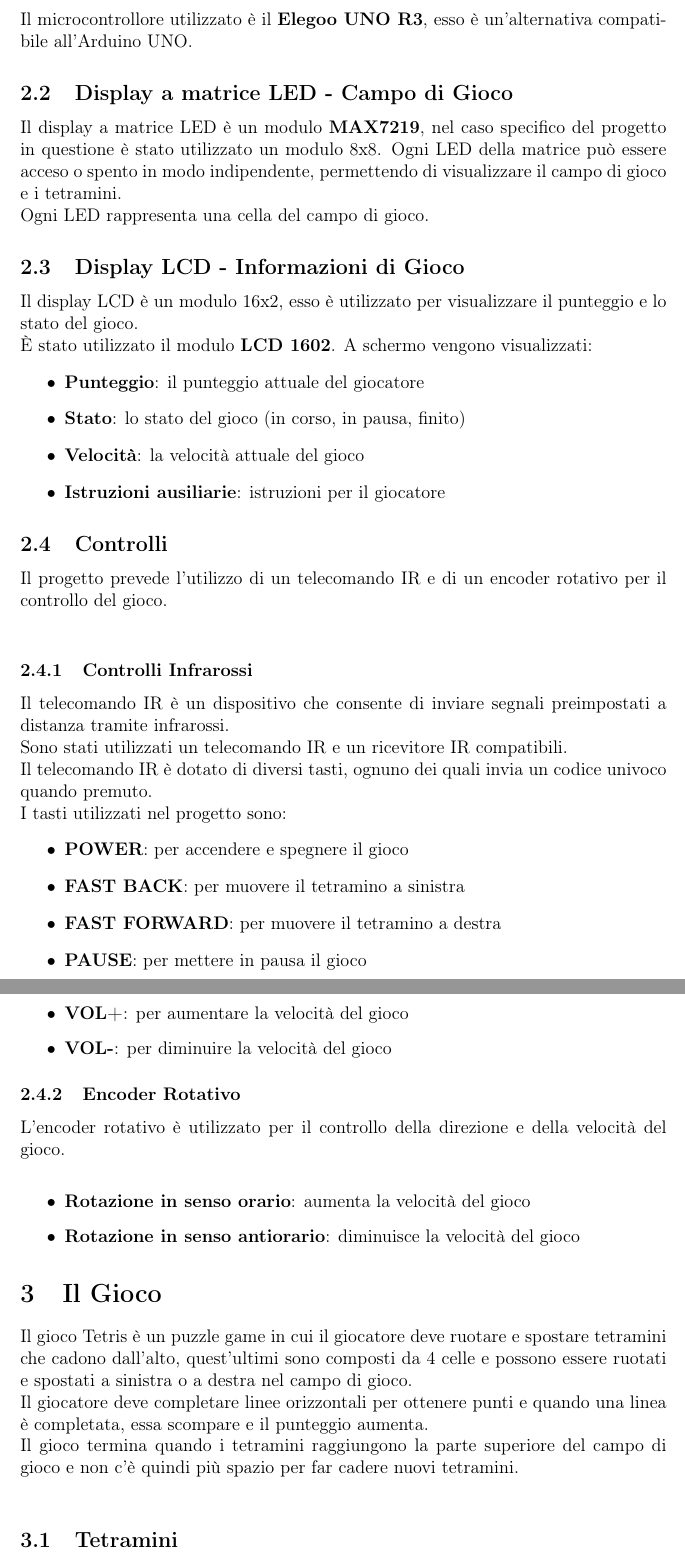
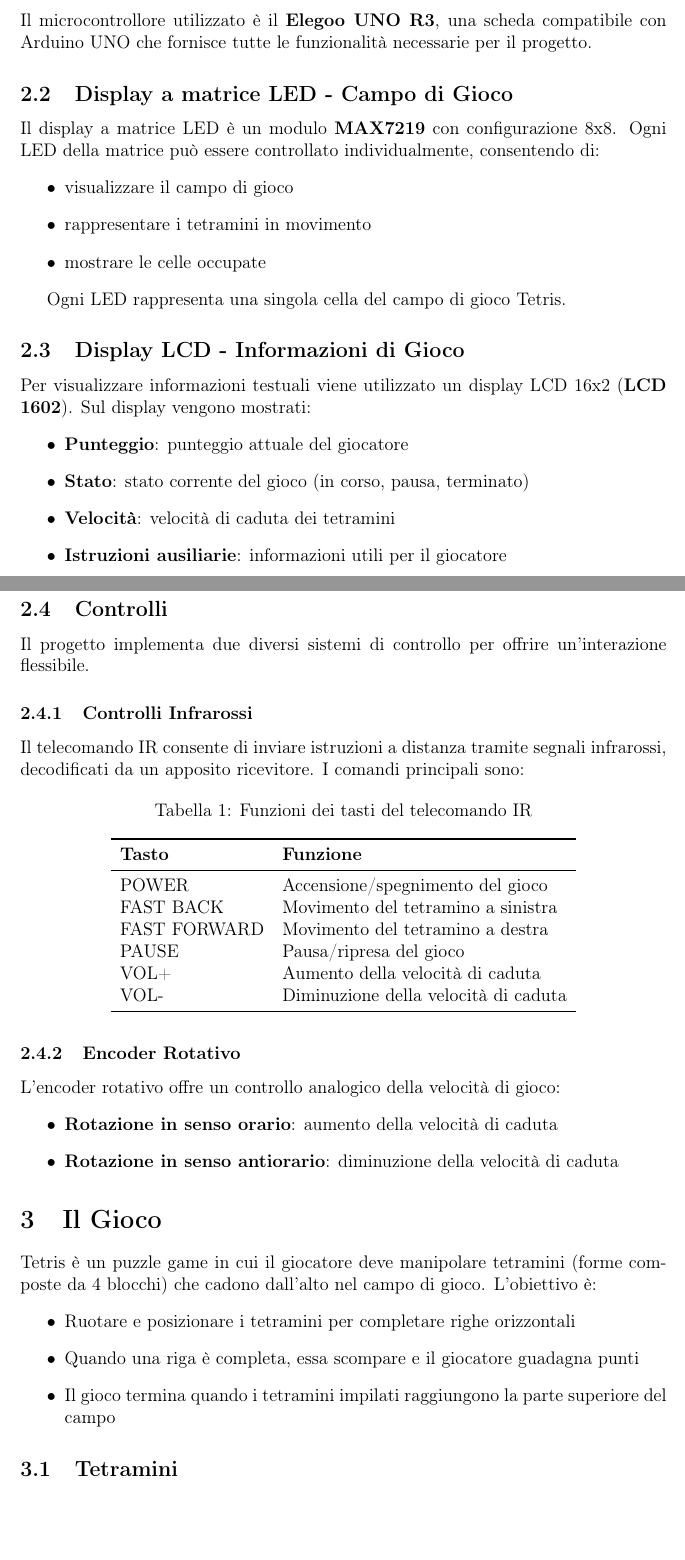
Before and after one commit to enricoferraiolo/tetris_arduino, a LaTeX document (report/report.tex): two parts of pages 4 and 5 of 7 before the commit and two parts of pages 3 and 4 of 7 after it, joined at a grey line, cut so that both start at the same text, the shorter picture padded with empty space. Compiled offline with pdfLaTeX.

Commit message:
fix: update report.tex for improved structure and clarity, including section labels and formatting adjustments

```diff
--- a/report/report.tex
+++ b/report/report.tex
@@ -62,51 +104,71 @@
 Di seguito vengono elencati e descritti i componenti hardware utilizzati per il progetto.
 
 \subsection{Microcontrollore}
-Il microcontrollore utilizzato è il \textbf{Elegoo UNO R3}, esso è un'alternativa compatibile all'Arduino UNO.
+\label{subsec:microcontrollore}
+Il microcontrollore utilizzato è il \textbf{Elegoo UNO R3}, una scheda compatibile con Arduino UNO che fornisce tutte le funzionalità necessarie per il progetto.
 
 \subsection{Display a matrice LED - Campo di Gioco}
-Il display a matrice LED è un modulo \textbf{MAX7219}, nel caso specifico del progetto in questione è stato utilizzato un modulo 8x8.
-Ogni LED della matrice può essere acceso o spento in modo indipendente, permettendo di visualizzare il campo di gioco e i tetramini.\\
-Ogni LED rappresenta una cella del campo di gioco.
+\label{subsec:display-matrice}
+Il display a matrice LED è un modulo \textbf{MAX7219} con configurazione 8x8. Ogni LED della matrice può essere controllato individualmente, consentendo di:
+\begin{itemize}
+    \item visualizzare il campo di gioco
+    \item rappresentare i tetramini in movimento
+    \item mostrare le celle occupate
+\end{itemize}
+
+Ogni LED rappresenta una singola cella del campo di gioco Tetris.
 
 \subsection{Display LCD - Informazioni di Gioco}
-Il display LCD è un modulo 16x2, esso è utilizzato per visualizzare il punteggio e lo stato del gioco.\\
-È stato utilizzato il modulo \textbf{LCD 1602}.
-A schermo vengono visualizzati:
+\label{subsec:display-lcd}
+Per visualizzare informazioni testuali viene utilizzato un display LCD 16x2 (\textbf{LCD 1602}). Sul display vengono mostrati:
 \begin{itemize}
-    \item \textbf{Punteggio}: il punteggio attuale del giocatore
-    \item \textbf{Stato}: lo stato del gioco (in corso, in pausa, finito)
-    \item \textbf{Velocità}: la velocità attuale del gioco
-    \item \textbf{Istruzioni ausiliarie}: istruzioni per il giocatore
+    \item \textbf{Punteggio}: punteggio attuale del giocatore
+    \item \textbf{Stato}: stato corrente del gioco (in corso, pausa, terminato)
+    \item \textbf{Velocità}: velocità di caduta dei tetramini
+    \item \textbf{Istruzioni ausiliarie}: informazioni utili per il giocatore
 \end{itemize}
 
 \subsection{Controlli}
-Il progetto prevede l'utilizzo di un telecomando IR e di un encoder rotativo per il controllo del gioco.\\
+\label{subsec:controlli}
+Il progetto implementa due diversi sistemi di controllo per offrire un'interazione flessibile.
 
 \subsubsection{Controlli Infrarossi}
-Il telecomando IR è un dispositivo che consente di inviare segnali preimpostati a distanza tramite infrarossi.\\
-Sono stati utilizzati un telecomando IR e un ricevitore IR compatibili.\\
-Il telecomando IR è dotato di diversi tasti, ognuno dei quali invia un codice univoco quando premuto.\\
-I tasti utilizzati nel progetto sono:
+\label{subsubsec:controlli-ir}
+Il telecomando IR consente di inviare istruzioni a distanza tramite segnali infrarossi, decodificati da un apposito ricevitore. I comandi principali sono:
+
+\begin{table}[H]
+    \centering
+    \caption{Funzioni dei tasti del telecomando IR}
+    \label{tab:ir-functions}
+    \begin{tabular}{ll}
+        \toprule
+        \textbf{Tasto} & \textbf{Funzione}                    \\
+        \midrule
+        POWER          & Accensione/spegnimento del gioco     \\
+        FAST BACK      & Movimento del tetramino a sinistra   \\
+        FAST FORWARD   & Movimento del tetramino a destra     \\
+        PAUSE          & Pausa/ripresa del gioco              \\
+        VOL+           & Aumento della velocità di caduta     \\
+        VOL-           & Diminuzione della velocità di caduta \\
+        \bottomrule
+    \end{tabular}
+\end{table}
+
+\subsubsection{Encoder Rotativo}
+\label{subsubsec:encoder}
+L'encoder rotativo offre un controllo analogico della velocità di gioco:
 \begin{itemize}
-    \item \textbf{POWER}: per accendere e spegnere il gioco
-    \item \textbf{FAST BACK}: per muovere il tetramino a sinistra
-    \item \textbf{FAST FORWARD}: per muovere il tetramino a destra
-    \item \textbf{PAUSE}: per mettere in pausa il gioco
-    \item \textbf{VOL+}: per aumentare la velocità del gioco
-    \item \textbf{VOL-}: per diminuire la velocità del gioco
-\end{itemize}
-\subsubsection{Encoder Rotativo}
-L'encoder rotativo è utilizzato per il controllo della direzione e della velocità del gioco.\\
-\begin{itemize}
-    \item \textbf{Rotazione in senso orario}: aumenta la velocità del gioco
-    \item \textbf{Rotazione in senso antiorario}: diminuisce la velocità del gioco
+    \item \textbf{Rotazione in senso orario}: aumento della velocità di caduta
+    \item \textbf{Rotazione in senso antiorario}: diminuzione della velocità di caduta
 \end{itemize}
 
 \section{Il Gioco}
-Il gioco Tetris è un puzzle game in cui il giocatore deve ruotare e spostare tetramini che cadono dall'alto, quest'ultimi sono composti da
-4 celle e possono essere ruotati e spostati a sinistra o a destra nel campo di gioco.\\
-Il giocatore deve completare linee orizzontali per ottenere punti e quando una linea è completata, essa scompare e il punteggio aumenta.\\
-Il gioco termina quando i tetramini raggiungono la parte superiore del campo di gioco e non c'è quindi più spazio per far cadere nuovi tetramini.\\
+\label{sec:gioco}
+Tetris è un puzzle game in cui il giocatore deve manipolare tetramini (forme composte da 4 blocchi) che cadono dall'alto nel campo di gioco. L'obiettivo è:
+\begin{itemize}
+    \item Ruotare e posizionare i tetramini per completare righe orizzontali
+    \item Quando una riga è completa, essa scompare e il giocatore guadagna punti
+    \item Il gioco termina quando i tetramini impilati raggiungono la parte superiore del campo
+\end{itemize}
 
 \subsection{Tetramini}
@@ -160,2 +225 @@
 \begin{itemize}
-    \item \textbf{Hardware fisico}: scheda compatibile e moduli connessi
```
Also changed, not shown: report/report.pdf, report/report.tex (164 more changed lines).
